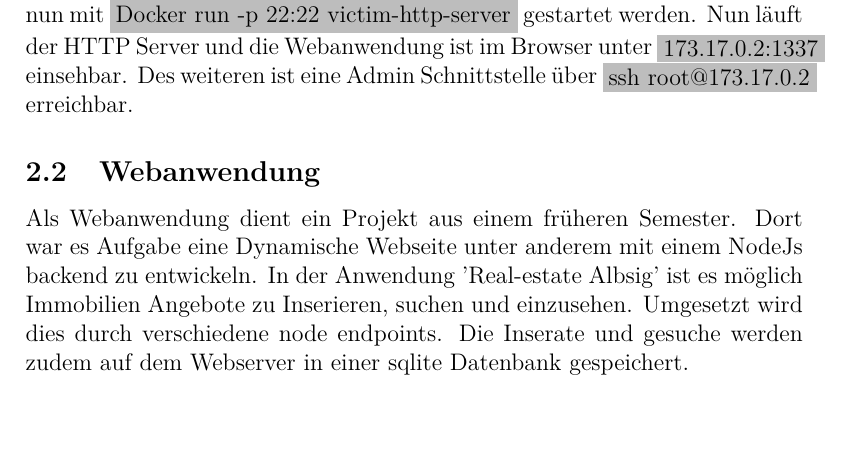
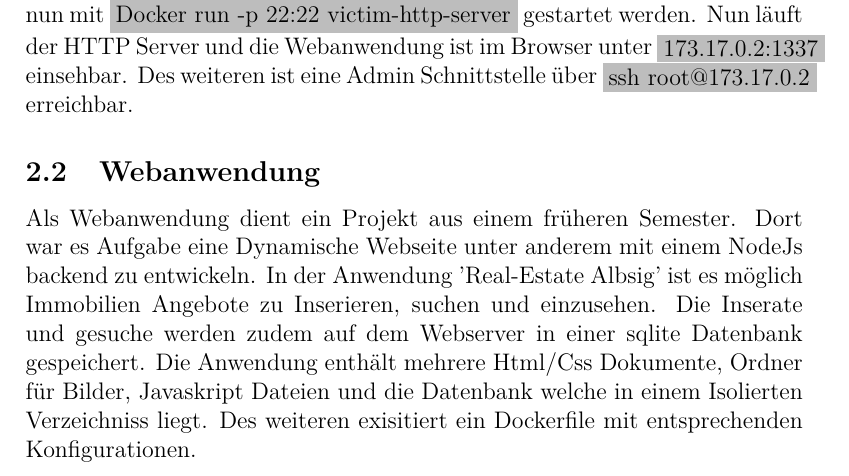
Before and after one commit to mauriceKalevra/Python-Hacking-Project, a LaTeX paper (main.tex): part of page 5 of 6, cut so that both start at the same text, the shorter picture padded with empty space. Compiled offline with pdfLaTeX.

Commit message:
2.2 Webanwendung

```diff
--- a/main.tex
+++ b/main.tex
@@ -118,7 +118,7 @@ In Zeile 10 wird das root Passwort für die Schnittstelle des Webservers bzw. Co
 Mit \colorbox{mshadecolor}{\parbox{0.46\textwidth}{Docker build -t victim-http-server .}} wird aus dem Dockerfile ein Image erstellt. Alternativ kann das kompilierte Image auch über Dockerhub mit \colorbox{mshadecolor}{\parbox{0.58\textwidth}{Docker pull mauriceKalevra/ssh-node-server}} geladen werden. Dieses kann nun mit \colorbox{mshadecolor}{\parbox{0.51\textwidth}{Docker run -p 22:22 victim-http-server}} gestartet werden. Nun läuft der HTTP Server und die Webanwendung ist im Browser unter
 \colorbox{mshadecolor}{\parbox{0.20\textwidth}{173.17.0.2:1337}} einsehbar. Des weiteren ist eine Admin Schnittstelle über \colorbox{mshadecolor}{\parbox{0.26\textwidth}{ssh root@173.17.0.2}} erreichbar.
 \subsection{Webanwendung}
-Als Webanwendung dient ein Projekt aus einem früheren Semester. Dort war es Aufgabe eine Dynamische Webseite unter anderem mit einem NodeJs backend zu entwickeln. In der Anwendung 'Real-estate Albsig' ist es möglich Immobilien Angebote zu Inserieren, suchen und einzusehen. Umgesetzt wird dies durch verschiedene node endpoints. Die Inserate und gesuche werden zudem auf dem Webserver in einer sqlite Datenbank gespeichert.
+Als Webanwendung dient ein Projekt aus einem früheren Semester. Dort war es Aufgabe eine Dynamische Webseite unter anderem mit einem NodeJs backend zu entwickeln. In der Anwendung 'Real-Estate Albsig' ist es möglich Immobilien Angebote zu Inserieren, suchen und einzusehen. Die Inserate und gesuche werden zudem auf dem Webserver in einer sqlite Datenbank gespeichert. Die Anwendung enthält mehrere Html/Css Dokumente, Ordner für Bilder, Javaskript Dateien und die Datenbank welche in einem Isolierten Verzeichniss liegt. Des weiteren exisitiert ein Dockerfile mit entsprechenden Konfigurationen.
 \newpage
 \section{Angriffe auf den Opfer-Server}
 \subsection{Spider-Angriff}
```
